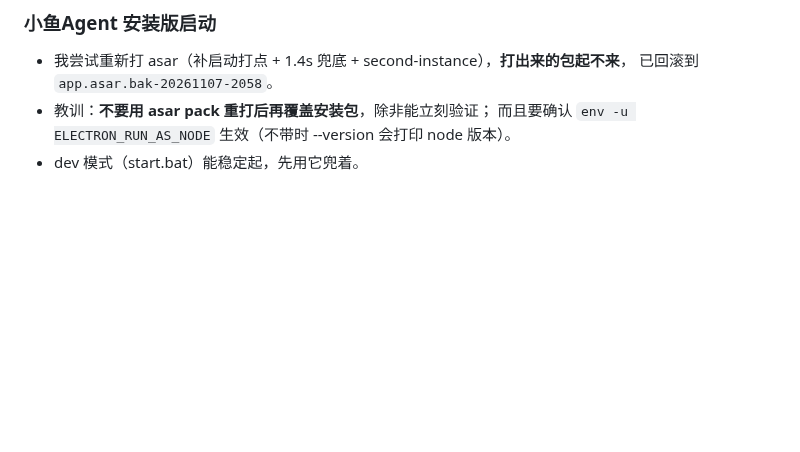
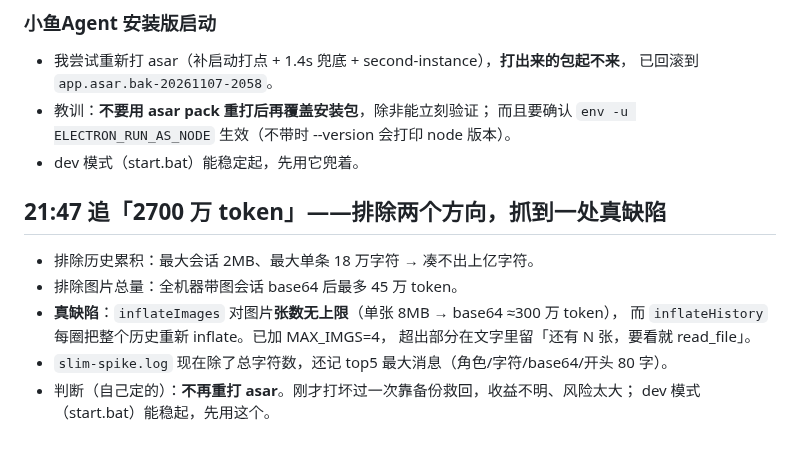
Before and after one commit to wxzjss/xiaoyu-agent, a Markdown page: .workbuddy/memory/2026-11-07.md, the part around the change. GitHub-like rendering; blank space fills up the shorter version.

Commit message:
docs(memory): 记 2700 万排查与图片上限

```diff
--- a/.workbuddy/memory/2026-11-07.md
+++ b/.workbuddy/memory/2026-11-07.md
@@ -202,3 +202,14 @@ check-live-sync 3/3；工作区干净。备份可回滚 tag pre-harness-redo-202
 - 教训：**不要用 asar pack 重打后再覆盖安装包**，除非能立刻验证；
   而且要确认 `env -u ELECTRON_RUN_AS_NODE` 生效（不带时 --version 会打印 node 版本）。
 - dev 模式（start.bat）能稳定起，先用它兜着。
+
+## 21:47 追「2700 万 token」——排除两个方向，抓到一处真缺陷
+
+- 排除历史累积：最大会话 2MB、最大单条 18 万字符 → 凑不出上亿字符。
+- 排除图片总量：全机器带图会话 base64 后最多 45 万 token。
+- **真缺陷**：`inflateImages` 对图片**张数无上限**（单张 8MB → base64 ≈300 万 token），
+  而 `inflateHistory` 每圈把整个历史重新 inflate。已加 MAX_IMGS=4，
+  超出部分在文字里留「还有 N 张，要看就 read_file」。
+- `slim-spike.log` 现在除了总字符数，还记 top5 最大消息（角色/字符/base64/开头 80 字）。
+- 判断（自己定的）：**不再重打 asar**。刚才打坏过一次靠备份救回，收益不明、风险太大；
+  dev 模式（start.bat）能稳起，先用这个。
```
